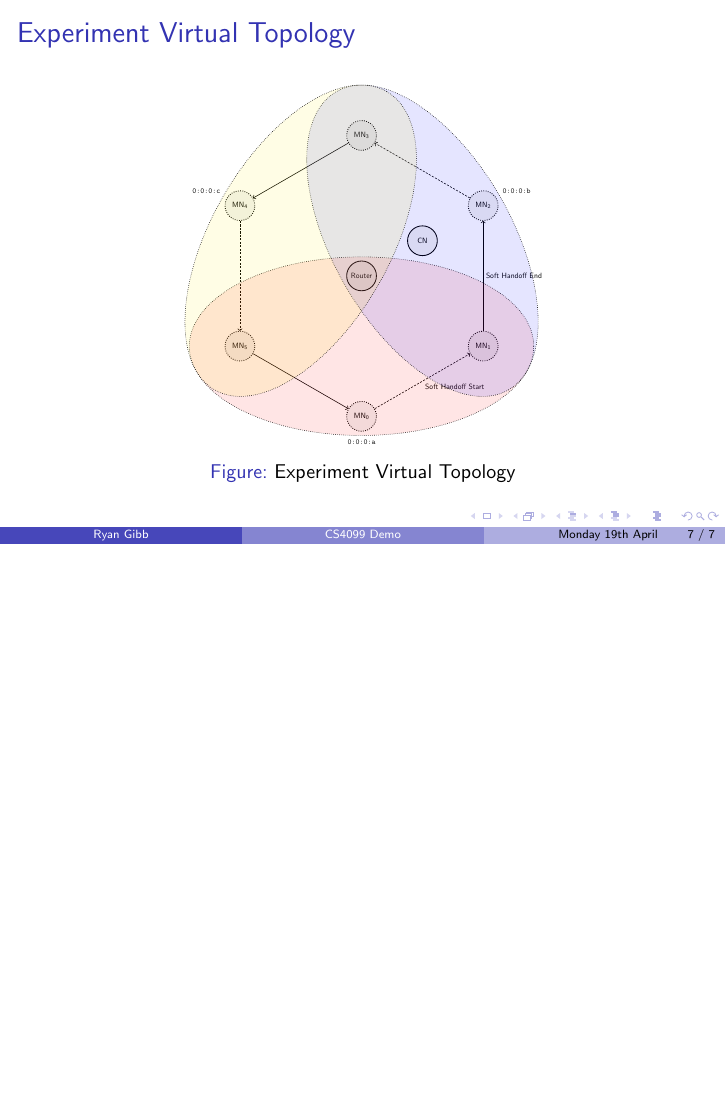
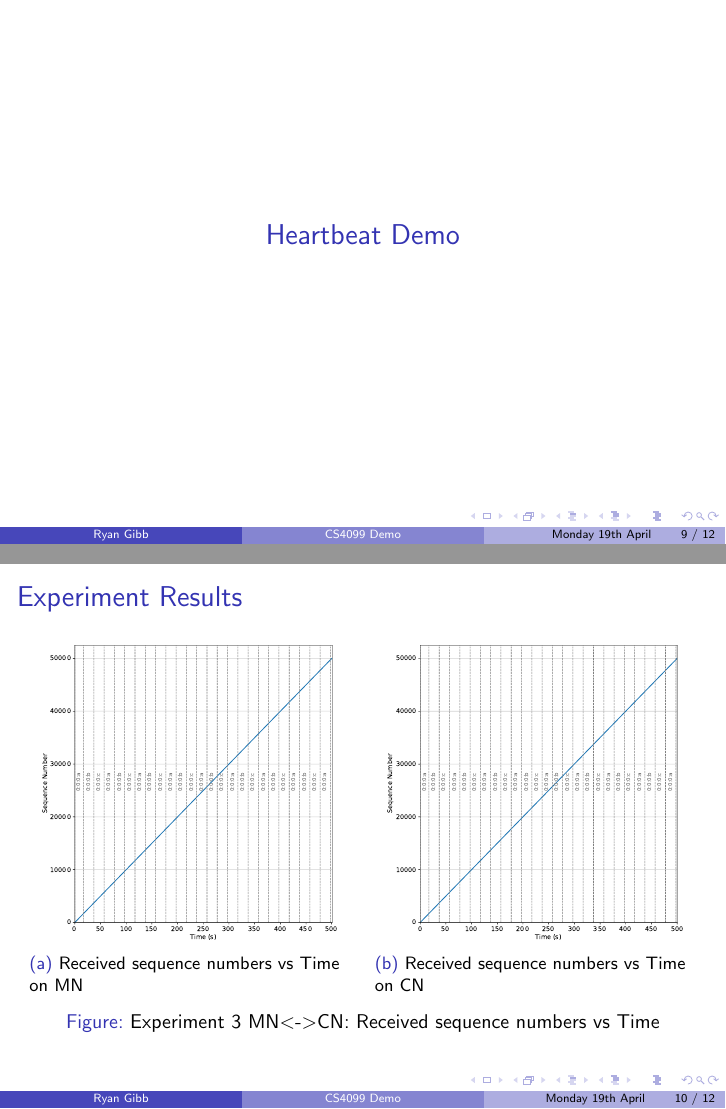
Before and after one commit to RyanGibb/CS4099-Slides, LaTeX slides (main.tex): page 10 of 10 before the commit and pages 14 and 15 of 17 after it, the two joined at a grey line, the shorter picture padded with empty space. Compiled offline with pdfLaTeX.

Commit message:
Updates from Overleaf

```diff
--- a/main.tex
+++ b/main.tex
@@ -137,9 +152,44 @@
 \end{figure}
 \end{frame}
 
+\section{Heartbeat Demo}
 
+\begin{frame}{Experiment Results}
+\begin{figure}[p]
+    \centering
+    \makebox[\textwidth]{
+        \begin{tabular}{cc}
+            \subfloat[Received sequence numbers vs Time on MN \label{fig:exp3seqnos_mn}]{
+                \includegraphics[width = 0.45\textwidth]{graphs/exp3/Received sequence numbers vs Time on MN.pdf}
+            } &
+            \subfloat[Received sequence numbers vs Time on CN \label{fig:exp3seqnos_cn}]{
+                \includegraphics[width = 0.45\textwidth]{graphs/exp3/Received sequence numbers vs Time on CN.pdf}
+            } \\
+        \end{tabular}
+    }
+    \caption{Experiment 3 MN\textless-\textgreater CN: Received sequence numbers vs Time}
+    \label{fig:exp3throughputs}
+\end{figure}
+\end{frame}
 
+\begin{frame}{Experiment Results}
+\begin{figure}[p]
+    \centering
+    \makebox[\textwidth]{
+        \begin{tabular}{cc}
+            \subfloat[Throughput in 1s buckets vs Time on CN \label{fig:exp3throughputs_cn}]{
+                \includegraphics[width = 0.45\textwidth]{graphs/exp3/Throughput in 1s buckets vs Time on CN.pdf}
+            } &
+            \subfloat[Throughput in 1s buckets vs Time on MN \label{fig:exp3throughputs_mn}]{
+                \includegraphics[width = 0.45\textwidth]{graphs/exp3/Throughput in 1s buckets vs Time on MN.pdf}
+            } \\
+        \end{tabular}
+    }
+    \caption{Experiment 3 MN\textless-\textgreater CN: Throughput in 1s buckets vs Time}
+    \label{fig:exp3throughputs}
+\end{figure}
+\end{frame}
 
-
+\section{Questions?}
 
 \end{document}
```
Also changed, not shown: main.tex (29 more changed lines).
